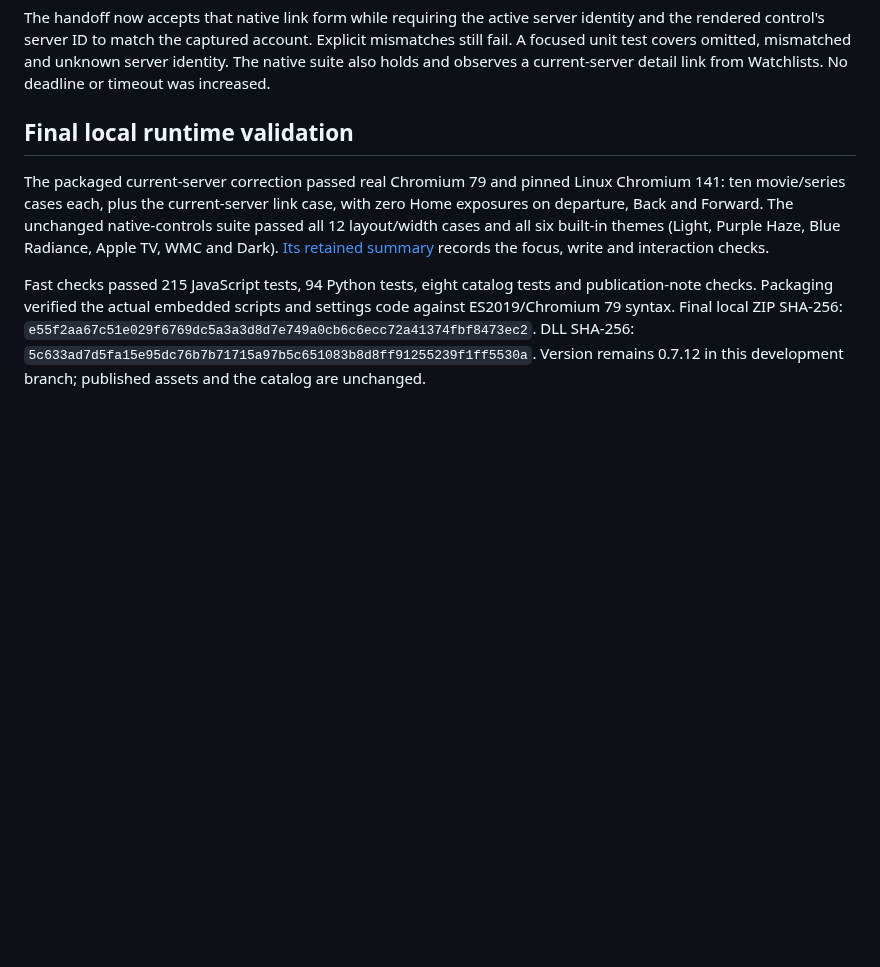
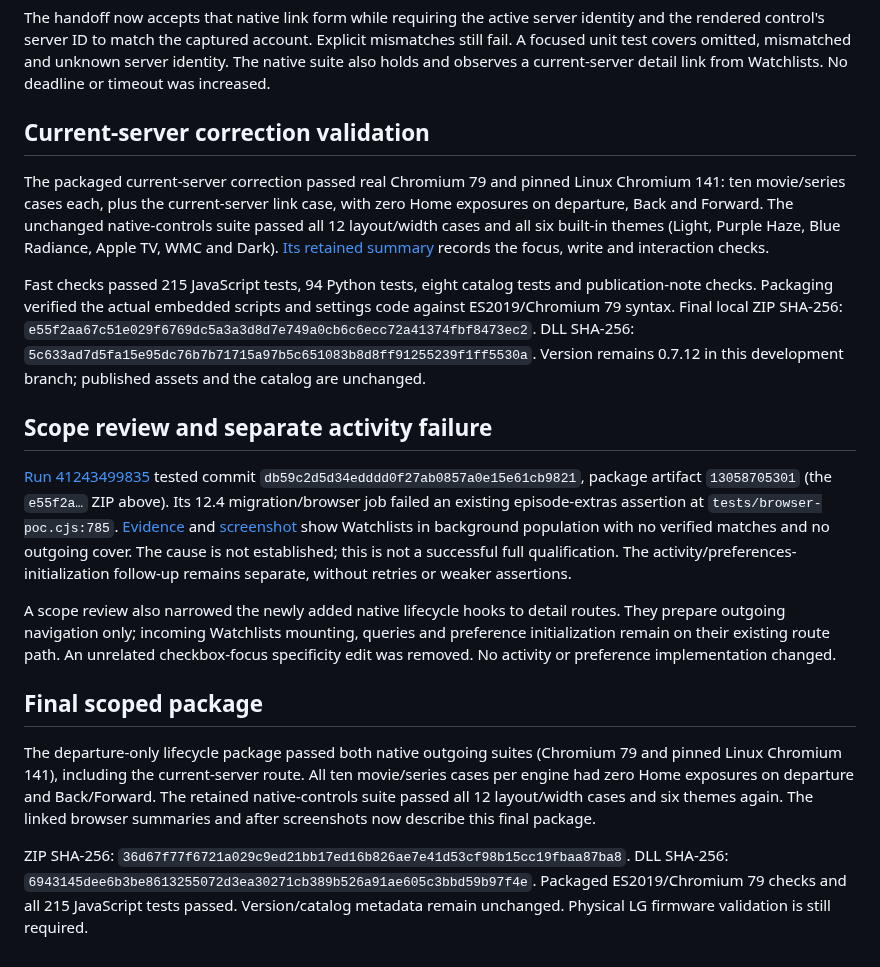
Before and after one commit to MajorSchloch/jellyfin-plugin-watchguard, a Markdown page: docs/outgoing-handoff.md, the part around the change. GitHub-like rendering; blank space fills up the shorter version.

Commit message:
Keep added lifecycle handling scoped to outgoing detail navigation

```diff
--- a/docs/outgoing-handoff.md
+++ b/docs/outgoing-handoff.md
@@ -72,8 +72,20 @@ The corrected-fixture [run 41241472584](https://github.com/MajorSchloch/jellyfin
 
 The handoff now accepts that native link form while requiring the active server identity and the rendered control's server ID to match the captured account. Explicit mismatches still fail. A focused unit test covers omitted, mismatched and unknown server identity. The native suite also holds and observes a current-server detail link from Watchlists. No deadline or timeout was increased.
 
-## Final local runtime validation
+## Current-server correction validation
 
 The packaged current-server correction passed real Chromium 79 and pinned Linux Chromium 141: ten movie/series cases each, plus the current-server link case, with zero Home exposures on departure, Back and Forward. The unchanged native-controls suite passed all 12 layout/width cases and all six built-in themes (Light, Purple Haze, Blue Radiance, Apple TV, WMC and Dark). [Its retained summary](evidence/outgoing-handoff/native-controls-final.json) records the focus, write and interaction checks.
 
 Fast checks passed 215 JavaScript tests, 94 Python tests, eight catalog tests and publication-note checks. Packaging verified the actual embedded scripts and settings code against ES2019/Chromium 79 syntax. Final local ZIP SHA-256: `e55f2aa67c51e029f6769dc5a3a3d8d7e749a0cb6c6ecc72a41374fbf8473ec2`. DLL SHA-256: `5c633ad7d5fa15e95dc76b7b71715a97b5c651083b8d8ff91255239f1ff5530a`. Version remains 0.7.12 in this development branch; published assets and the catalog are unchanged.
+
+## Scope review and separate activity failure
+
+[Run 41243499835](https://github.com/MajorSchloch/jellyfin-plugin-watchguard/actions/runs/41243499835) tested commit `db59c2d5d34edddd0f27ab0857a0e15e61cb9821`, package artifact `13058705301` (the `e55f2a…` ZIP above). Its 12.4 migration/browser job failed an existing episode-extras assertion at `tests/browser-poc.cjs:785`. [Evidence](evidence/outgoing-handoff/activity-loading-failure.json) and [screenshot](evidence/outgoing-handoff/activity-loading-failure.png) show Watchlists in background population with no verified matches and no outgoing cover. The cause is not established; this is not a successful full qualification. The activity/preferences-initialization follow-up remains separate, without retries or weaker assertions.
+
+A scope review also narrowed the newly added native lifecycle hooks to detail routes. They prepare outgoing navigation only; incoming Watchlists mounting, queries and preference initialization remain on their existing route path. An unrelated checkbox-focus specificity edit was removed. No activity or preference implementation changed.
+
+## Final scoped package
+
+The departure-only lifecycle package passed both native outgoing suites (Chromium 79 and pinned Linux Chromium 141), including the current-server route. All ten movie/series cases per engine had zero Home exposures on departure and Back/Forward. The retained native-controls suite passed all 12 layout/width cases and six themes again. The linked browser summaries and after screenshots now describe this final package.
+
+ZIP SHA-256: `36d67f77f6721a029c9ed21bb17ed16b826ae7e41d53cf98b15cc19fbaa87ba8`. DLL SHA-256: `6943145dee6b3be8613255072d3ea30271cb389b526a91ae605c3bbd59b97f4e`. Packaged ES2019/Chromium 79 checks and all 215 JavaScript tests passed. Version/catalog metadata remain unchanged. Physical LG firmware validation is still required.
```
Also changed, not shown: docs/evidence/outgoing-handoff/activity-loading-failure.png (added), docs/evidence/outgoing-handoff/after-mobile-loading.png, docs/evidence/outgoing-handoff/after-tv-detail.png, docs/evidence/outgoing-handoff/after-tv-loading.png, docs/evidence/outgoing-handoff/failure-recovery.png, 5 other files.
